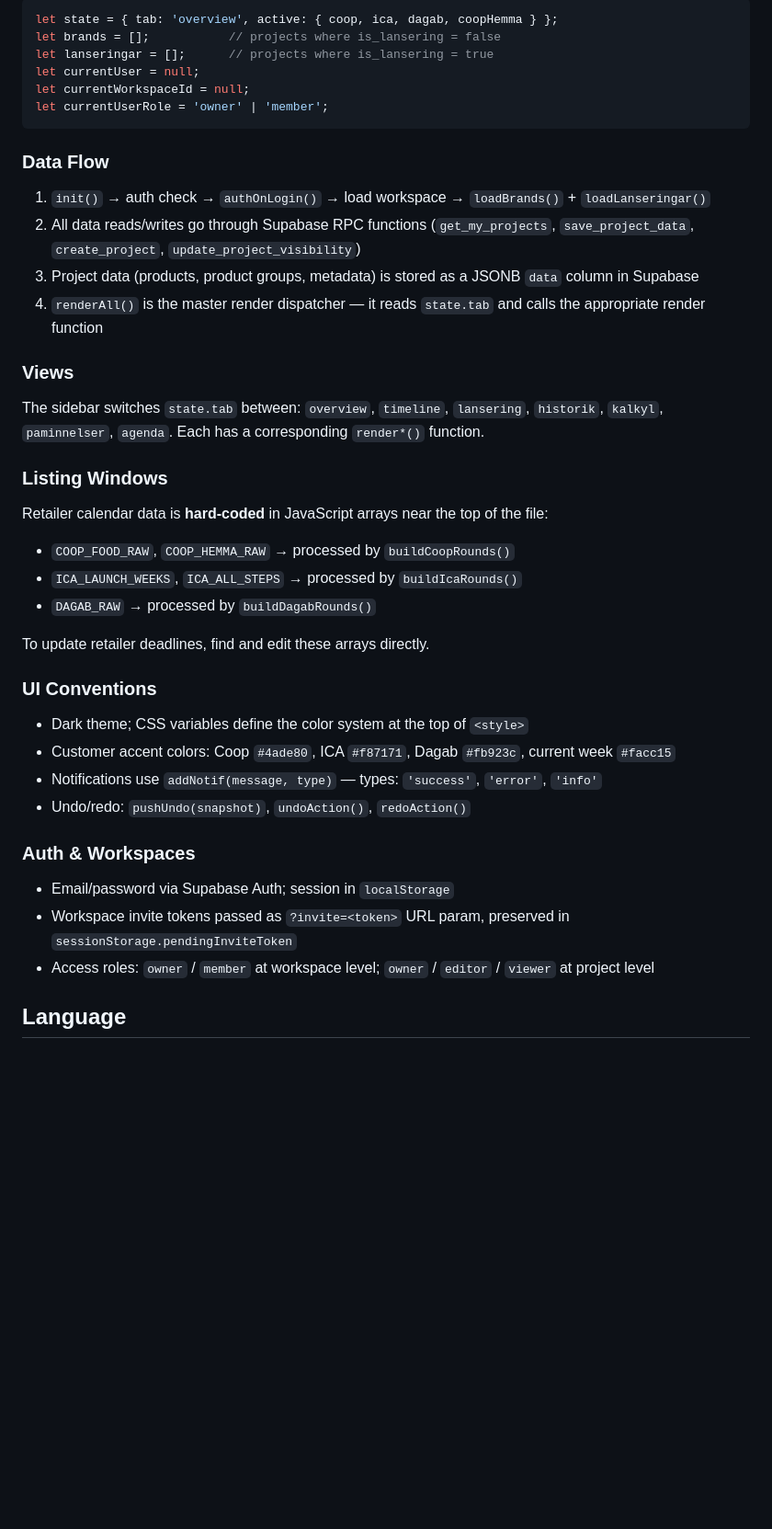
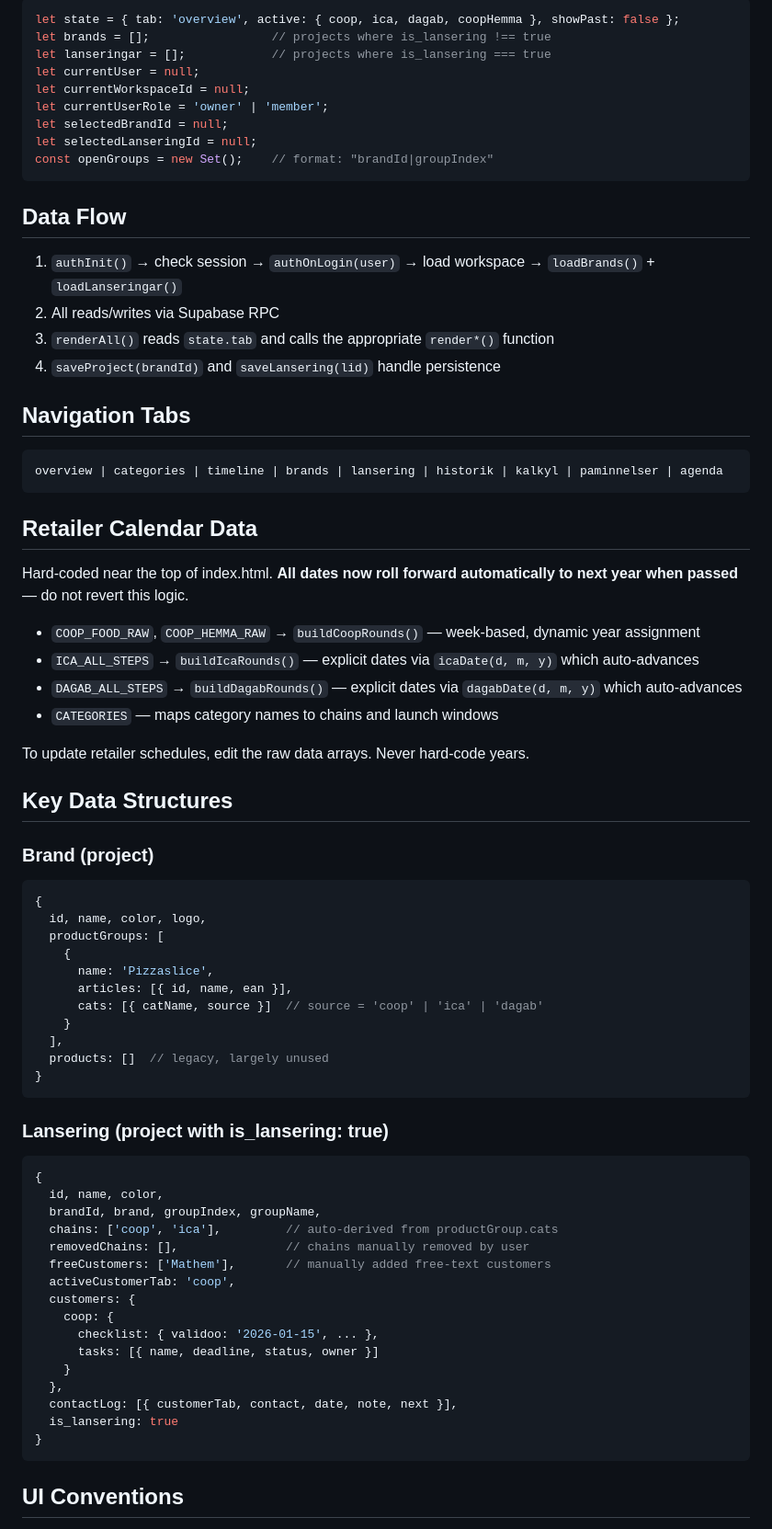
Before and after one commit to peppesjostrand/listningwin, a Markdown page: CLAUDE.md, the part around one of its changes. Shown at 92% size. GitHub-like rendering; blank space fills up the shorter version.

````diff
--- a/CLAUDE.md
+++ b/CLAUDE.md
@@ -35,45 +63,76 @@ Do not open `index.html` directly as a `file://` URL — Supabase auth will fail
 
 ```javascript
-let state = { tab: 'overview', active: { coop, ica, dagab, coopHemma } };
-let brands = [];           // projects where is_lansering = false
-let lanseringar = [];      // projects where is_lansering = true
+let state = { tab: 'overview', active: { coop, ica, dagab, coopHemma }, showPast: false };
+let brands = [];                 // projects where is_lansering !== true
+let lanseringar = [];            // projects where is_lansering === true
 let currentUser = null;
 let currentWorkspaceId = null;
 let currentUserRole = 'owner' | 'member';
+let selectedBrandId = null;
+let selectedLanseringId = null;
+const openGroups = new Set();    // format: "brandId|groupIndex"
 ```
 
-### Data Flow
+## Data Flow
 
-1. `init()` → auth check → `authOnLogin()` → load workspace → `loadBrands()` + `loadLanseringar()`
-2. All data reads/writes go through Supabase RPC functions (`get_my_projects`, `save_project_data`, `create_project`, `update_project_visibility`)
-3. Project data (products, product groups, metadata) is stored as a JSONB `data` column in Supabase
-4. `renderAll()` is the master render dispatcher — it reads `state.tab` and calls the appropriate render function
+1. `authInit()` → check session → `authOnLogin(user)` → load workspace → `loadBrands()` + `loadLanseringar()`
+2. All reads/writes via Supabase RPC
+3. `renderAll()` reads `state.tab` and calls the appropriate `render*()` function
+4. `saveProject(brandId)` and `saveLansering(lid)` handle persistence
 
-### Views
+## Navigation Tabs
 
-The sidebar switches `state.tab` between: `overview`, `timeline`, `lansering`, `historik`, `kalkyl`, `paminnelser`, `agenda`. Each has a corresponding `render*()` function.
+```
+overview | categories | timeline | brands | lansering | historik | kalkyl | paminnelser | agenda
+```
 
-### Listing Windows
+## Retailer Calendar Data
 
-Retailer calendar data is **hard-coded** in JavaScript arrays near the top of the file:
-- `COOP_FOOD_RAW`, `COOP_HEMMA_RAW` → processed by `buildCoopRounds()`
-- `ICA_LAUNCH_WEEKS`, `ICA_ALL_STEPS` → processed by `buildIcaRounds()`
-- `DAGAB_RAW` → processed by `buildDagabRounds()`
+Hard-coded near the top of index.html. **All dates now roll forward automatically to next year when passed** — do not revert this logic.
 
-To update retailer deadlines, find and edit these arrays directly.
+- `COOP_FOOD_RAW`, `COOP_HEMMA_RAW` → `buildCoopRounds()` — week-based, dynamic year assignment
+- `ICA_ALL_STEPS` → `buildIcaRounds()` — explicit dates via `icaDate(d, m, y)` which auto-advances
+- `DAGAB_ALL_STEPS` → `buildDagabRounds()` — explicit dates via `dagabDate(d, m, y)` which auto-advances
+- `CATEGORIES` — maps category names to chains and launch windows
 
-### UI Conventions
+To update retailer schedules, edit the raw data arrays. Never hard-code years.
 
-- Dark theme; CSS variables define the color system at the top of `<style>`
-- Customer accent colors: Coop `#4ade80`, ICA `#f87171`, Dagab `#fb923c`, current week `#facc15`
-- Notifications use `addNotif(message, type)` — types: `'success'`, `'error'`, `'info'`
-- Undo/redo: `pushUndo(snapshot)`, `undoAction()`, `redoAction()`
+## Key Data Structures
 
-### Auth & Workspaces
+### Brand (project)
+```javascript
+{
+  id, name, color, logo,
+  productGroups: [
+    {
+      name: 'Pizzaslice',
+      articles: [{ id, name, ean }],
+      cats: [{ catName, source }]  // source = 'coop' | 'ica' | 'dagab'
+    }
+  ],
+  products: []  // legacy, largely unused
+}
+```
 
-- Email/password via Supabase Auth; session in `localStorage`
-- Workspace invite tokens passed as `?invite=<token>` URL param, preserved in `sessionStorage.pendingInviteToken`
-- Access roles: `owner` / `member` at workspace level; `owner` / `editor` / `viewer` at project level
+### Lansering (project with is_lansering: true)
+```javascript
+{
+  id, name, color,
+  brandId, brand, groupIndex, groupName,
+  chains: ['coop', 'ica'],         // auto-derived from productGroup.cats
+  removedChains: [],               // chains manually removed by user
+  freeCustomers: ['Mathem'],       // manually added free-text customers
+  activeCustomerTab: 'coop',
+  customers: {
+    coop: {
+      checklist: { validoo: '2026-01-15', ... },
+      tasks: [{ name, deadline, status, owner }]
+    }
+  },
+  contactLog: [{ customerTab, contact, date, note, next }],
+  is_lansering: true
+}
+```
 
-## Language
+## UI Conventions
 
````
Also changed, not shown: other parts of CLAUDE.md (+63 -10 lines).
